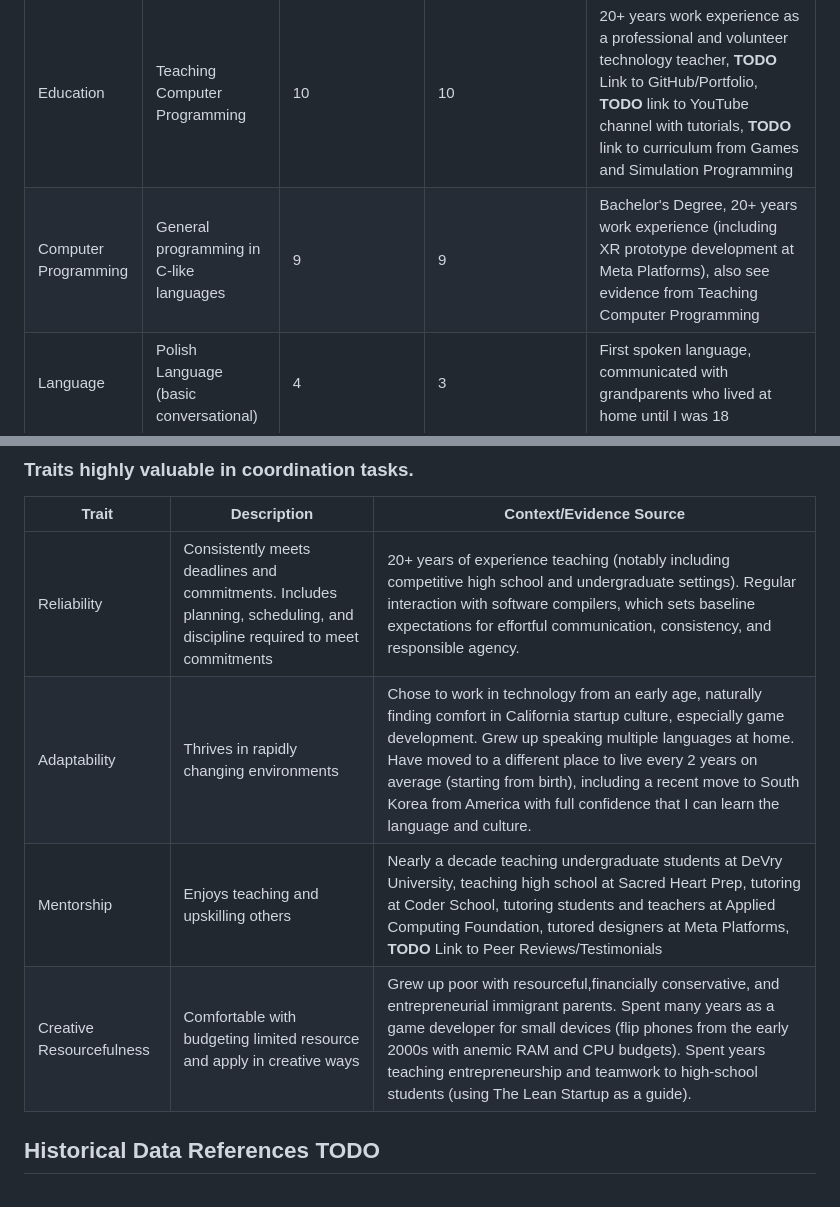
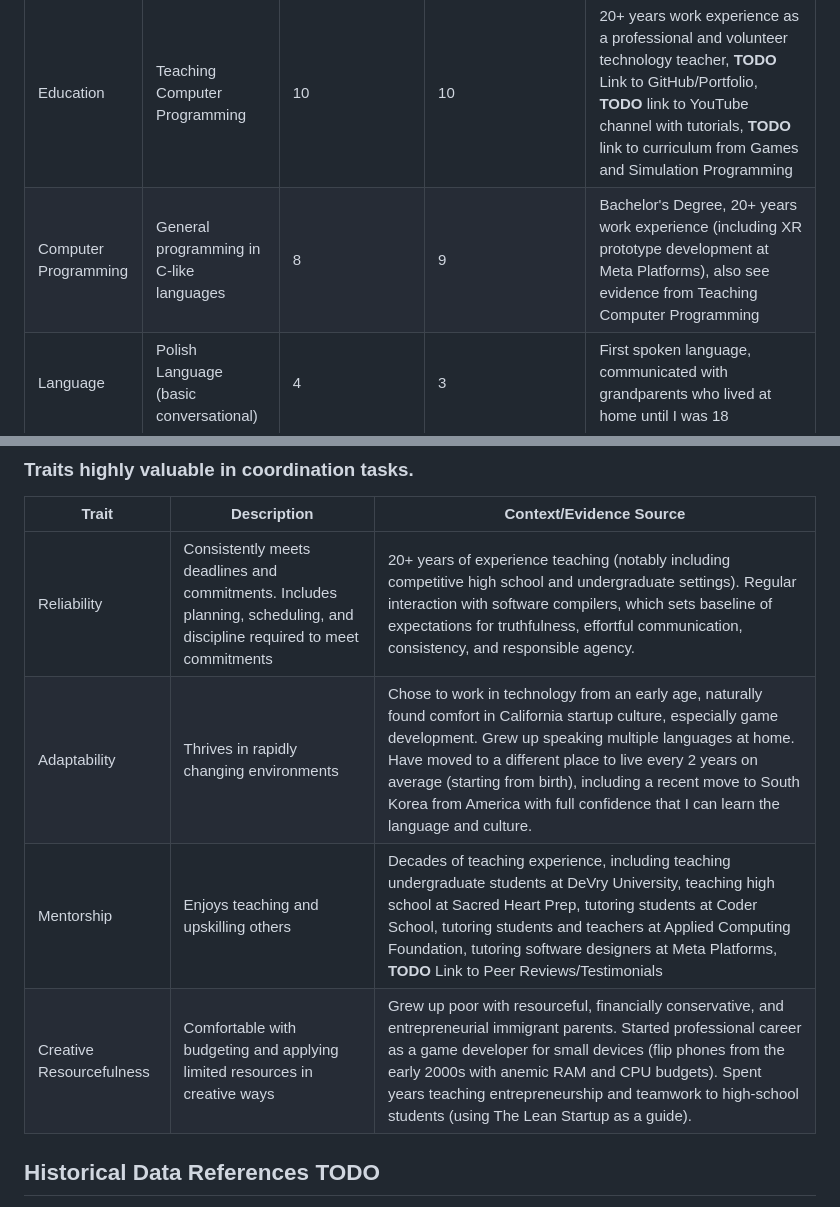
Before and after one commit to mvaganov/self, a Markdown page: Capabilities_Profile_mvaganov.md, 2 parts joined by grey strips. GitHub-like rendering.

```diff
--- a/Capabilities_Profile_mvaganov.md
+++ b/Capabilities_Profile_mvaganov.md
@@ -31,6 +31,6 @@ Premise: I believe a machine intelligence system will soon be able to directs hu
 | - | - | - | - | -
 | Education | Teaching Computer Programming | 10 | 10 | 20+ years work experience as a professional and volunteer technology teacher,  **TODO** Link to GitHub/Portfolio, **TODO** link to YouTube channel with tutorials, **TODO** link to curriculum from Games and Simulation Programming
-Computer Programming | General programming in C-like languages | 9 | 9 | Bachelor's Degree, 20+ years work experience (including XR prototype development at Meta Platforms), also see evidence from Teaching Computer Programming
+Computer Programming | General programming in C-like languages | 8 | 9 | Bachelor's Degree, 20+ years work experience (including XR prototype development at Meta Platforms), also see evidence from Teaching Computer Programming
 Language | Polish Language (basic conversational) | 4 | 3 | First spoken language, communicated with grandparents who lived at home until I was 18
 Engineering | Electrical Troubleshooting | 4 | 4 | My father is an amateur inventor who taught me basics about electronics at age 6, practiced coursework from High School and Undergraduate, professional work with IOT prototypes that were still wired breadboards connected to ESP32 chips
 Language | Korean Language (beginner) | 2 | 7 | married Korean wife with Korean daughter, currently living in South Korea, practicing with Duo Lingo, listening to audiobooks about learning Korean
@@ -39,10 +39,10 @@ Language | Korean Language (beginner) | 2 | 7 | married Korean wife with Korean
 
 Trait | Description | Context/Evidence Source
 | - | - | -
-| Reliability | Consistently meets deadlines and commitments. Includes planning, scheduling, and discipline required to meet commitments | 20+ years of experience teaching (notably including competitive high school and undergraduate settings). Regular interaction with software compilers, which sets baseline expectations for effortful communication, consistency, and responsible agency.
-| Adaptability | Thrives in rapidly changing environments | Chose to work in technology from an early age, naturally finding comfort in California startup culture, especially game development. Grew up speaking multiple languages at home. Have moved to a different place to live every 2 years on average (starting from birth), including a recent move to South Korea from America with full confidence that I can learn the language and culture.
-| Mentorship | Enjoys teaching and upskilling others | Nearly a decade teaching undergraduate students at DeVry University, teaching high school at Sacred Heart Prep, tutoring at Coder School, tutoring students and teachers at Applied Computing Foundation, tutored designers at Meta Platforms, **TODO** Link to Peer Reviews/Testimonials
-| Creative Resourcefulness | Comfortable with budgeting limited resource and apply in creative ways | Grew up poor with resourceful,financially conservative, and entrepreneurial immigrant parents. Spent many years as a game developer for small devices (flip phones from the early 2000s with anemic RAM and CPU budgets). Spent years teaching entrepreneurship and teamwork to high-school students (using The Lean Startup as a guide).
+| Reliability | Consistently meets deadlines and commitments. Includes planning, scheduling, and discipline required to meet commitments | 20+ years of experience teaching (notably including competitive high school and undergraduate settings). Regular interaction with software compilers, which sets baseline of expectations for truthfulness, effortful communication, consistency, and responsible agency.
+| Adaptability | Thrives in rapidly changing environments | Chose to work in technology from an early age, naturally found comfort in California startup culture, especially game development. Grew up speaking multiple languages at home. Have moved to a different place to live every 2 years on average (starting from birth), including a recent move to South Korea from America with full confidence that I can learn the language and culture.
+| Mentorship | Enjoys teaching and upskilling others | Decades of teaching experience, including teaching undergraduate students at DeVry University, teaching high school at Sacred Heart Prep, tutoring students at Coder School, tutoring students and teachers at Applied Computing Foundation, tutoring software designers at Meta Platforms, **TODO** Link to Peer Reviews/Testimonials
+| Creative Resourcefulness | Comfortable with budgeting and applying limited resources in creative ways | Grew up poor with resourceful, financially conservative, and entrepreneurial immigrant parents. Started professional career as a game developer for small devices (flip phones from the early 2000s with anemic RAM and CPU budgets). Spent years teaching entrepreneurship and teamwork to high-school students (using The Lean Startup as a guide).
 
 ## Historical Data References TODO
 
```
Also changed, not shown: other parts of Capabilities_Profile_mvaganov.md (+11 -11 lines).
